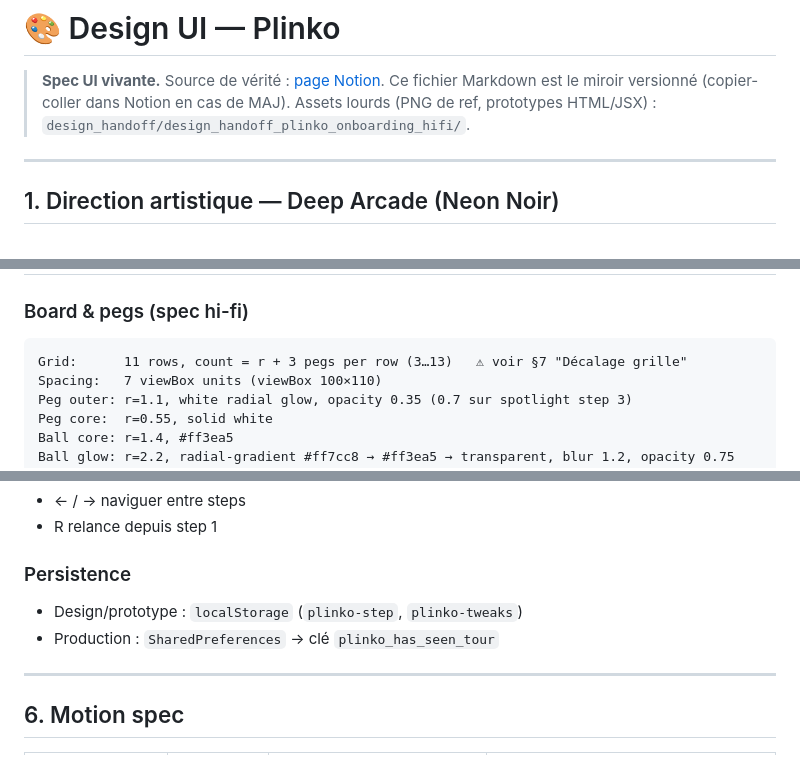
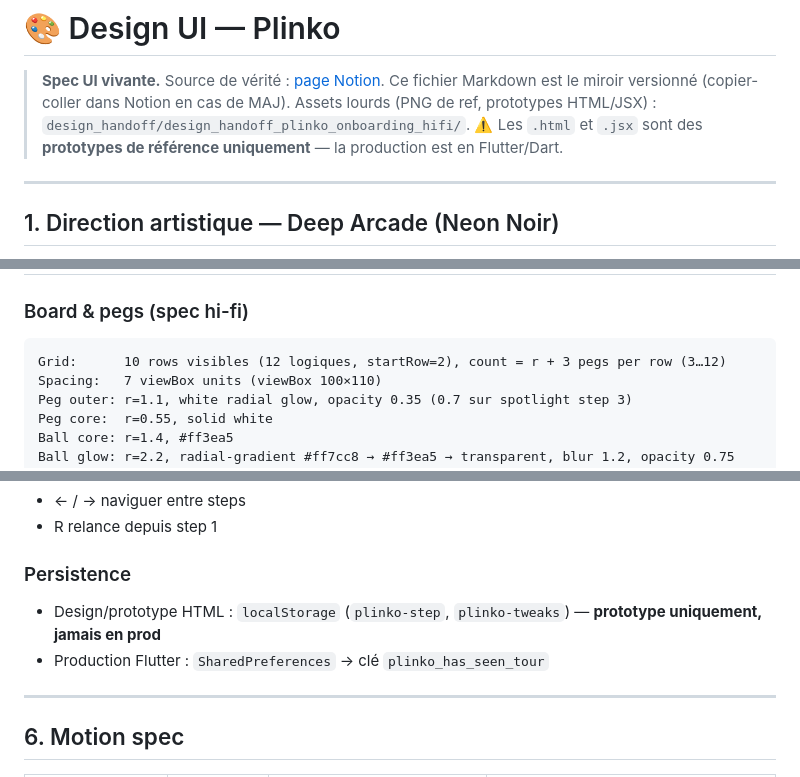
Before and after one commit to M4tthux/plinko, a Markdown page: design-ui-spec.md, 3 parts joined by grey strips. Rendered like a GitHub page.

Commit message:
Docs — correction specs grille plateau (10 rangées, 9 cases, x10→x0.1)
- design-ui-spec.md §3 : grille corrigée 11→10 rows visibles, 3…12 picots (était 3…13)
- design-ui-spec.md §5 : demo ball 11→10 rebonds
- design-ui-spec.md §7 : gap "grille plateau" résolu dans la spec (résiduel = assets handoff JSX/HTML uniquement)
- Notion Game Design + Design UI : mêmes corrections (16→10 rangées, 17→9 cases, table mult x100→x10, jackpot x100→x10)
- Source de vérité : plinko_config.dart (rows=12, startRow=2, slotCount=9)

Co-Authored-By: Claude Sonnet 4.6 <noreply@anthropic.com>

````diff
--- a/design-ui-spec.md
+++ b/design-ui-spec.md
@@ -2,7 +2,7 @@
 
 > **Spec UI vivante.** Source de vérité : [page Notion](https://www.notion.so/Design-UI-347d826db45980498628dfd5b720a15c).
 > Ce fichier Markdown est le miroir versionné (copier-coller dans Notion en cas de MAJ).
-> Assets lourds (PNG de ref, prototypes HTML/JSX) : `design_handoff/design_handoff_plinko_onboarding_hifi/`.
+> Assets lourds (PNG de ref, prototypes HTML/JSX) : `design_handoff/design_handoff_plinko_onboarding_hifi/`. ⚠️ Les `.html` et `.jsx` sont des **prototypes de référence uniquement** — la production est en Flutter/Dart.
 
 ---
 
@@ -68,7 +70,7 @@ linear-gradient(180deg, #0a0a18 0%, #07070f 100%)
 ### Board & pegs (spec hi-fi)
 
 ```
-Grid:      11 rows, count = r + 3 pegs per row (3…13)   ⚠ voir §7 "Décalage grille"
+Grid:      10 rows visibles (12 logiques, startRow=2), count = r + 3 pegs per row (3…12)
 Spacing:   7 viewBox units (viewBox 100×110)
 Peg outer: r=1.1, white radial glow, opacity 0.35 (0.7 sur spotlight step 3)
 Peg core:  r=0.55, solid white
@@ -219,8 +221,8 @@ hasSeenTour : boolean   // persisté en SharedPreferences
 - R relance depuis step 1
 
 ### Persistence
-- Design/prototype : `localStorage` (`plinko-step`, `plinko-tweaks`)
-- Production : `SharedPreferences` → clé `plinko_has_seen_tour`
+- Design/prototype HTML : `localStorage` (`plinko-step`, `plinko-tweaks`) — **prototype uniquement, jamais en prod**
+- Production Flutter : `SharedPreferences` → clé `plinko_has_seen_tour`
 
 ---
 
````
Also changed, not shown: other parts of design-ui-spec.md (+4 -2 lines).
